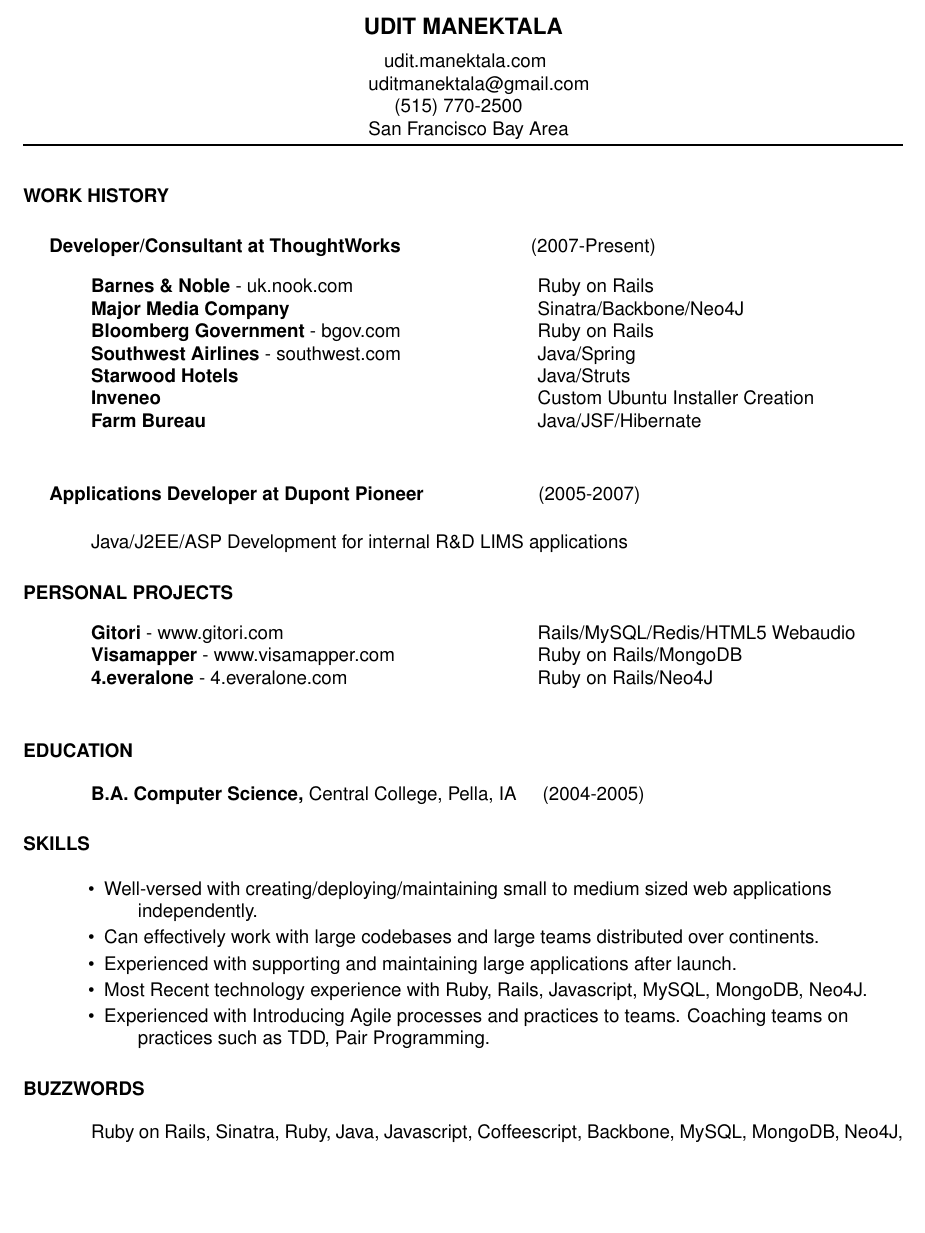
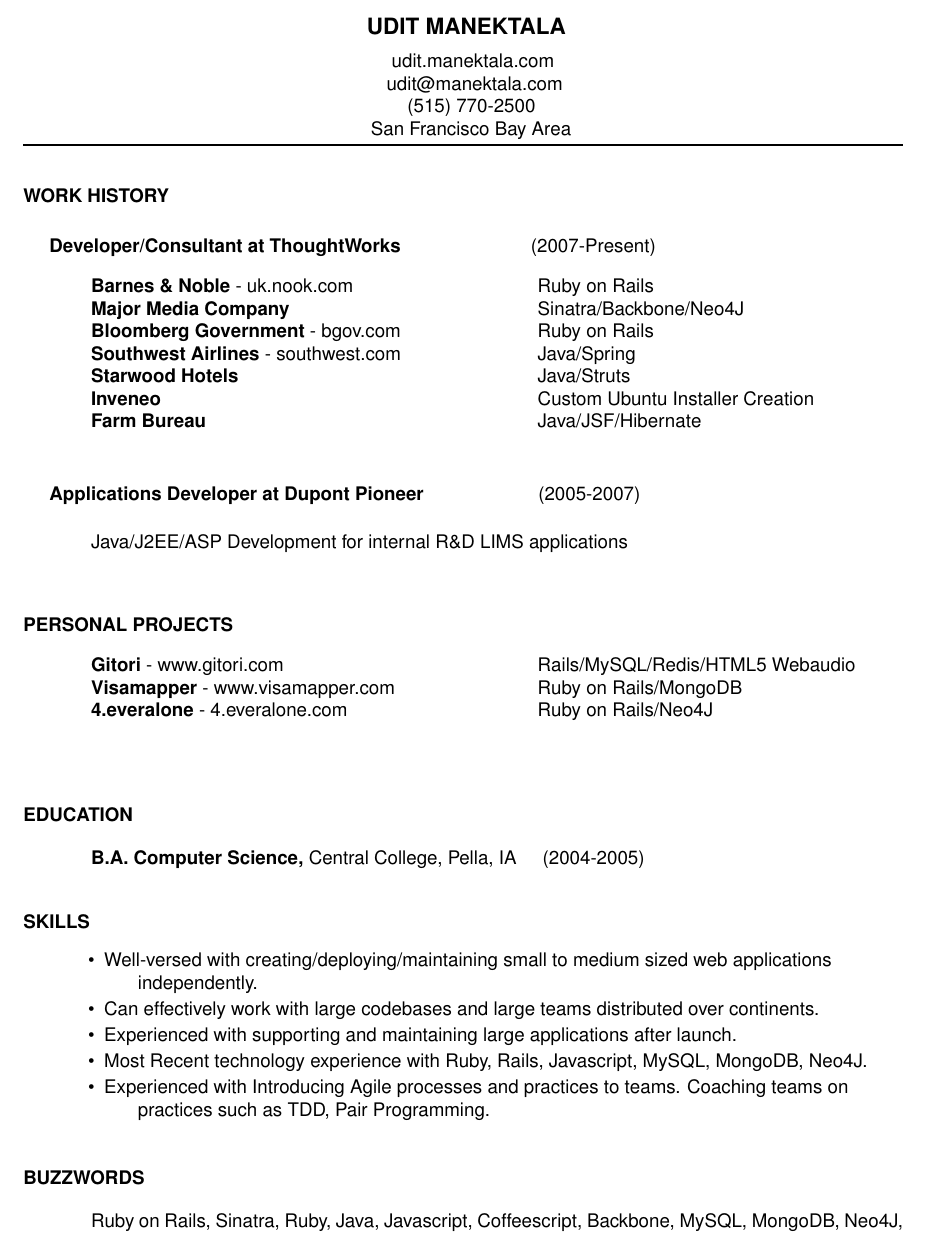
Before and after one commit to udit99/cv, a LaTeX CV (cs.tex): part of the page, cut so that both start at the same text, the shorter picture padded with empty space. Compiled offline with pdfLaTeX.

Commit message:
Adding more spacing between sections

```diff
--- a/cs.tex
+++ b/cs.tex
@@ -5,13 +5,13 @@
 \usepackage{helvetica} % uses helvetica postscript font (download helvetica.sty)
 %\usepackage{newcent}   % uses new century schoolbook postscript font
 \setlength{\textheight}{9.5in} % increase text height to fit on 1-page
-
+\topmargin=-.25in    % Make letterhead start about 1 inch from top of page
 \begin{document}
 
-\name{UDIT MANEKTALA\\[5pt]}     % the \\[12pt] adds a blank
+\name{\ UDIT MANEKTALA\\[5pt]}     % the \\[12pt] adds a blank
 				        % line after name
 
-\address{\ \ \ \ \ \ \ \ \ udit.manektala.com \\  \ \ \ \ \ \ uditmanektala@gmail.com \\ \ \ \ \ \ \  \ \ \ \ \ (515) 770-2500\\ \ \ \ \ \ \ San Francisco Bay Area}
+\address{\ \ \ \ \ \ \ udit.manektala.com \\  \ \ \ \ \ \ udit@manektala.com \\ \ \ \ \ \ \ \ \ \ \ (515) 770-2500\\ \ \ \ San Francisco Bay Area}
 
 
 
@@ -52,13 +53,13 @@
 
     {\bf 4.everalone} - 4.everalone.com \>Ruby on Rails/Neo4J \\
 \end{tabbing}
-
+\vspace{0.1in}
 \section{EDUCATION}\vspace{0.15in}
     {\bf B.A. Computer Science,} Central College, Pella, IA
 \ \ \ \   (2004-2005)
 
-
-\section{SKILLS} \vspace{0.3in}
+\vspace{0.1in}
+\section{SKILLS} \vspace{0.25in}
  \begin{itemize} \itemsep 0pt
  \setlength{\itemindent}{-1.8em}
 \item Well-versed with creating/deploying/maintaining small to medium sized web applications\\ independently.
@@ -69,7 +70,7 @@
 
  \end{itemize}
 
-
+\vspace{0.1in}
 \section{BUZZWORDS}\vspace{0.15in}
 Ruby on Rails, Sinatra, Ruby, Java, Javascript, Coffeescript, Backbone, MySQL, MongoDB, Neo4J, RSpec, Jasmine, Cucumber, Capybara, Git, Agile, XP, TDD, BDD, HAML, SASS, CSS, Continuous Integration, Continuous Delivery
 
```
Also changed, not shown: cs.pdf, cs.tex (1 more changed lines).
